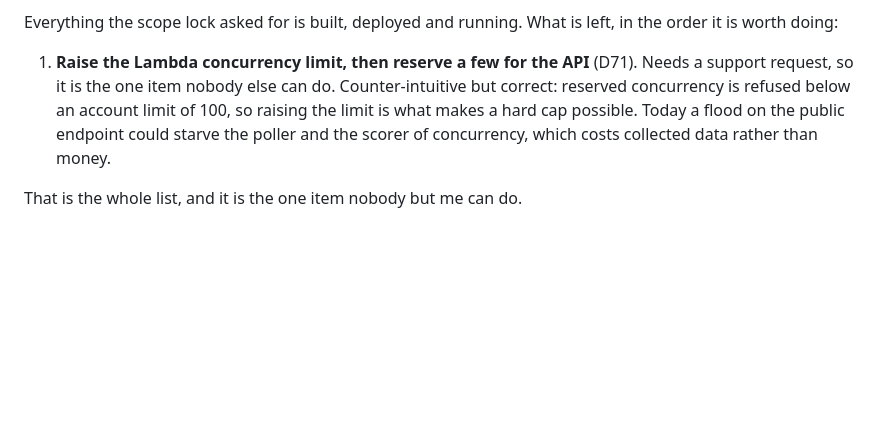
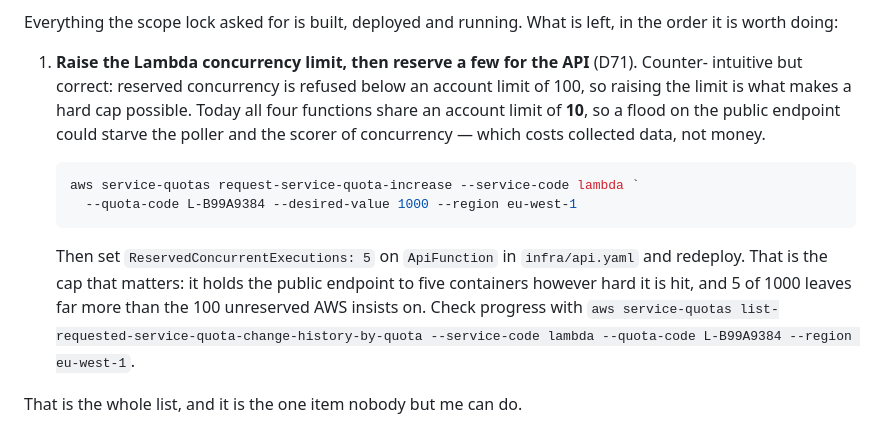
Before and after one commit to XxAG17xX/irish-rail-delay-predictor, a Markdown page: CLAUDE.md, the part around the change. Rendered like a GitHub page; blank space fills up the shorter version.

Commit message:
Write down the exact quota request the last open item needs

````diff
--- a/CLAUDE.md
+++ b/CLAUDE.md
@@ -143,11 +143,22 @@ this on the accuracy page beside the coverage figure.
 Everything the scope lock asked for is built, deployed and running. What is left, in the
 order it is worth doing:
 
-1. **Raise the Lambda concurrency limit, then reserve a few for the API** (D71). Needs a
-   support request, so it is the one item nobody else can do. Counter-intuitive but correct:
-   reserved concurrency is refused below an account limit of 100, so raising the limit is
-   what makes a hard cap possible. Today a flood on the public endpoint could starve the
-   poller and the scorer of concurrency, which costs collected data rather than money.
+1. **Raise the Lambda concurrency limit, then reserve a few for the API** (D71). Counter-
+   intuitive but correct: reserved concurrency is refused below an account limit of 100, so
+   raising the limit is what makes a hard cap possible. Today all four functions share an
+   account limit of **10**, so a flood on the public endpoint could starve the poller and the
+   scorer of concurrency — which costs collected data, not money.
+
+   ```powershell
+   aws service-quotas request-service-quota-increase --service-code lambda `
+     --quota-code L-B99A9384 --desired-value 1000 --region eu-west-1
+   ```
+
+   Then set `ReservedConcurrentExecutions: 5` on `ApiFunction` in `infra/api.yaml` and
+   redeploy. That is the cap that matters: it holds the public endpoint to five containers
+   however hard it is hit, and 5 of 1000 leaves far more than the 100 unreserved AWS insists
+   on. Check progress with `aws service-quotas list-requested-service-quota-change-history-by-quota
+   --service-code lambda --quota-code L-B99A9384 --region eu-west-1`.
 
 That is the whole list, and it is the one item nobody but me can do.
 
````
